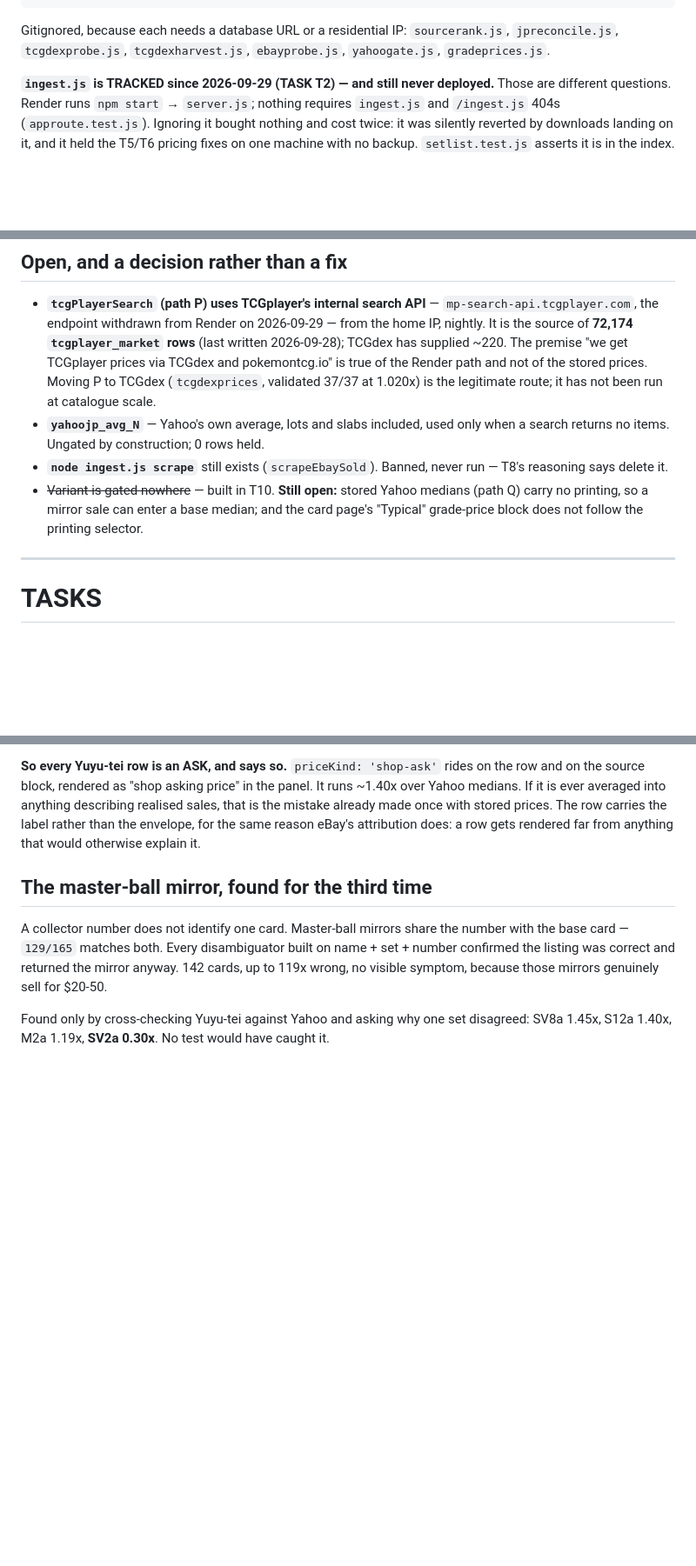
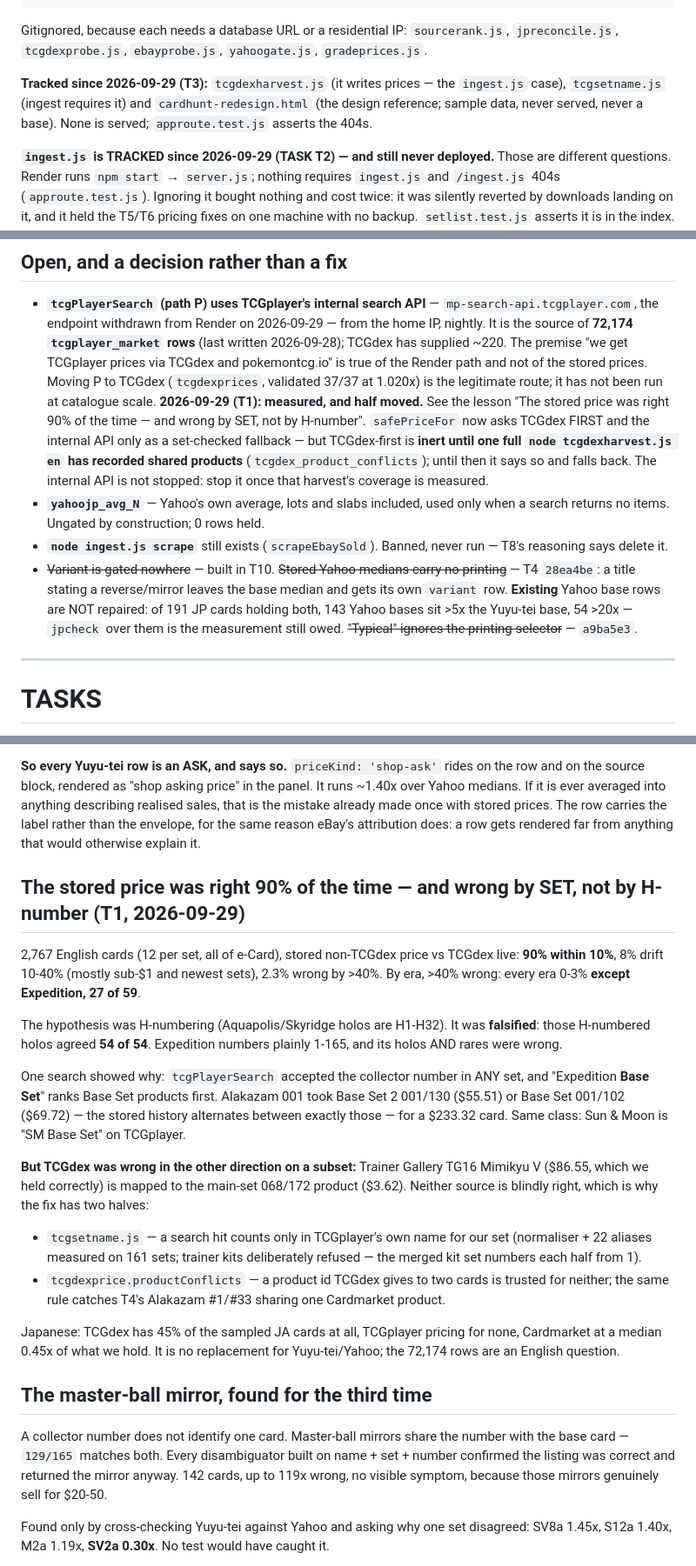
Before and after one commit to chilimiroy/cardhunt-backend, a Markdown page: CLAUDE.md, 3 parts joined by grey strips. Shown at 87% size. GitHub-like rendering; blank space fills up the shorter version.

Commit message:
CLAUDE.md, PROGRESS.md: T1 measurement, T3 tracking, T4 printings — and what is still owed
Co-Authored-By: Claude Opus 5.5 <noreply@anthropic.com>

```diff
--- a/CLAUDE.md
+++ b/CLAUDE.md
@@ -77,7 +77,12 @@ package.json  .gitignore
 
 Gitignored, because each needs a database URL or a residential IP:
 `sourcerank.js`, `jpreconcile.js`, `tcgdexprobe.js`,
-`tcgdexharvest.js`, `ebayprobe.js`, `yahoogate.js`, `gradeprices.js`.
+`ebayprobe.js`, `yahoogate.js`, `gradeprices.js`.
+
+**Tracked since 2026-09-29 (T3):** `tcgdexharvest.js` (it writes prices —
+the `ingest.js` case), `tcgsetname.js` (ingest requires it) and
+`cardhunt-redesign.html` (the design reference; sample data, never served,
+never a base). None is served; `approute.test.js` asserts the 404s.
 
 **`ingest.js` is TRACKED since 2026-09-29 (TASK T2) — and still never
 deployed.** Those are different questions. Render runs `npm start` →
@@ -317,11 +322,19 @@ only; that is a script run deliberately, the `gradeprices.js` shape.
   pokemontcg.io" is true of the Render path and not of the stored prices.
   Moving P to TCGdex (`tcgdexprices`, validated 37/37 at 1.020x) is the
   legitimate route; it has not been run at catalogue scale.
+  **2026-09-29 (T1): measured, and half moved.** See the lesson "The stored
+  price was right 90% of the time — and wrong by SET, not by H-number".
+  `safePriceFor` now asks TCGdex FIRST and the internal API only as a
+  set-checked fallback — but TCGdex-first is **inert until one full
+  `node tcgdexharvest.js en` has recorded shared products**
+  (`tcgdex_product_conflicts`); until then it says so and falls back.
+  The internal API is not stopped: stop it once that harvest's coverage is
+  measured.
 - **`yahoojp_avg_N`** — Yahoo's own average, lots and slabs included, used
   only when a search returns no items. Ungated by construction; 0 rows held.
 - **`node ingest.js scrape`** still exists (`scrapeEbaySold`). Banned, never
   run — T8's reasoning says delete it.
-- ~~Variant is gated nowhere~~ — built in T10. **Still open:** stored Yahoo medians (path Q) carry no printing, so a mirror sale can enter a base median; and the card page's "Typical" grade-price block does not follow the printing selector.
+- ~~Variant is gated nowhere~~ — built in T10. ~~Stored Yahoo medians carry no printing~~ — T4 `28ea4be`: a title stating a reverse/mirror leaves the base median and gets its own `variant` row. **Existing** Yahoo base rows are NOT repaired: of 191 JP cards holding both, 143 Yahoo bases sit >5x the Yuyu-tei base, 54 >20x — `jpcheck` over them is the measurement still owed. ~~"Typical" ignores the printing selector~~ — `a9ba5e3`.
 
 ---
 
@@ -842,6 +856,37 @@ describing realised sales, that is the mistake already made once with stored
 prices. The row carries the label rather than the envelope, for the same reason
 eBay's attribution does: a row gets rendered far from anything that would
 otherwise explain it.
+
+## The stored price was right 90% of the time — and wrong by SET, not by H-number (T1, 2026-09-29)
+2,767 English cards (12 per set, all of e-Card), stored non-TCGdex price vs
+TCGdex live: **90% within 10%**, 8% drift 10-40% (mostly sub-$1 and newest
+sets), 2.3% wrong by >40%. By era, >40% wrong: every era 0-3% **except
+Expedition, 27 of 59**.
+
+The hypothesis was H-numbering (Aquapolis/Skyridge holos are H1-H32). It
+was **falsified**: those H-numbered holos agreed **54 of 54**. Expedition
+numbers plainly 1-165, and its holos AND rares were wrong.
+
+One search showed why: `tcgPlayerSearch` accepted the collector number in
+ANY set, and "Expedition **Base Set**" ranks Base Set products first.
+Alakazam 001 took Base Set 2 001/130 ($55.51) or Base Set 001/102 ($69.72)
+— the stored history alternates between exactly those — for a $233.32
+card. Same class: Sun & Moon is "SM Base Set" on TCGplayer.
+
+**But TCGdex was wrong in the other direction on a subset:** Trainer
+Gallery TG16 Mimikyu V ($86.55, which we held correctly) is mapped to the
+main-set 068/172 product ($3.62). Neither source is blindly right, which is
+why the fix has two halves:
+- `tcgsetname.js` — a search hit counts only in TCGplayer's own name for
+  our set (normaliser + 22 aliases measured on 161 sets; trainer kits
+  deliberately refused — the merged kit set numbers each half from 1).
+- `tcgdexprice.productConflicts` — a product id TCGdex gives to two cards
+  is trusted for neither; the same rule catches T4's Alakazam #1/#33
+  sharing one Cardmarket product.
+
+Japanese: TCGdex has 45% of the sampled JA cards at all, TCGplayer pricing
+for none, Cardmarket at a median 0.45x of what we hold. It is no
+replacement for Yuyu-tei/Yahoo; the 72,174 rows are an English question.
 
 ## The master-ball mirror, found for the third time
 A collector number does not identify one card. Master-ball mirrors share the
```
Also changed, not shown: other parts of CLAUDE.md (+4 -3 lines), PROGRESS.md (+33 -0 lines).
